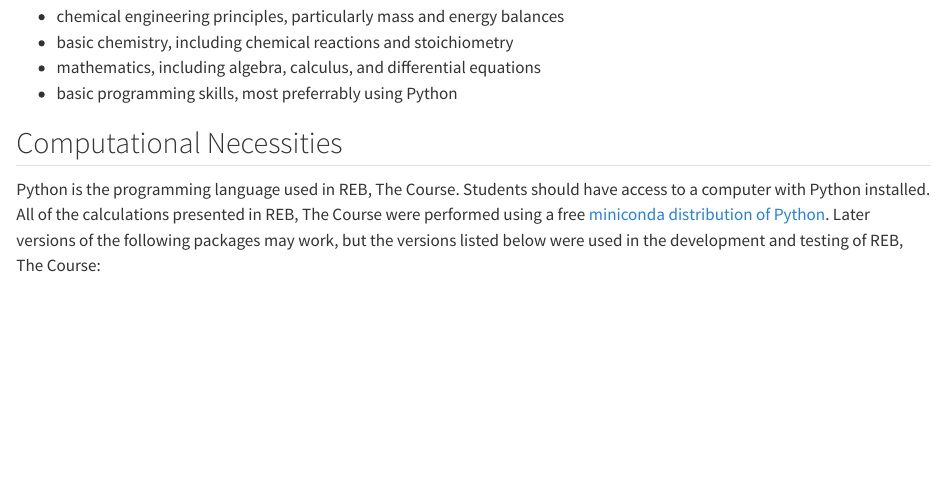
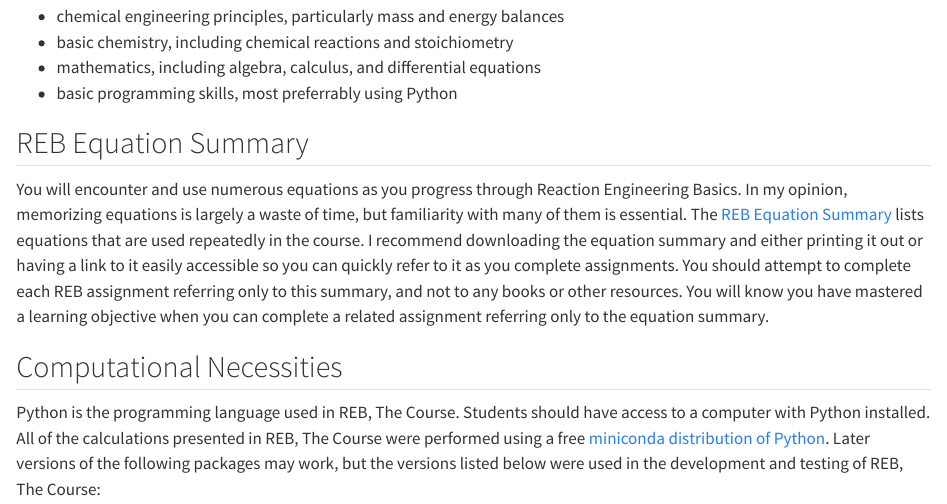
Before and after one commit to BuffaloBadger/RE_Basics_Course, a Quarto document (preparing.qmd): the page in a window 1100 px wide, from 220 px down. Rendered offline with R 4.5, knitr and Pandoc in place of Quarto, with nearby package versions.

Commit message:
added the equation summary to the preparing for the course page

```diff
--- a/preparing.qmd
+++ b/preparing.qmd
@@ -10,6 +10,10 @@ REB, The Course is comparable to reaction engineering courses found in the junio
 * basic chemistry, including chemical reactions and stoichiometry
 * mathematics, including algebra, calculus, and differential equations
 * basic programming skills, most preferrably using Python
+
+## REB Equation Summary {.ch}
+
+You will encounter and use numerous equations as you progress through Reaction Engineering Basics. In my opinion, memorizing equations is largely a waste of time, but familiarity with many of them is essential. The [REB Equation Summary](REB_Equation_Summary.pdf) lists equations that are used repeatedly in the course. I recommend downloading the equation summary and either printing it out or having a link to it easily accessible so you can quickly refer to it as you complete assignments. You should attempt to complete each REB assignment referring only to this summary, and not to any books or other resources. You will know you have mastered a learning objective when you can complete a related assignment referring only to the equation summary.
 
 ## Computational Necessities {.ch}
 
```
